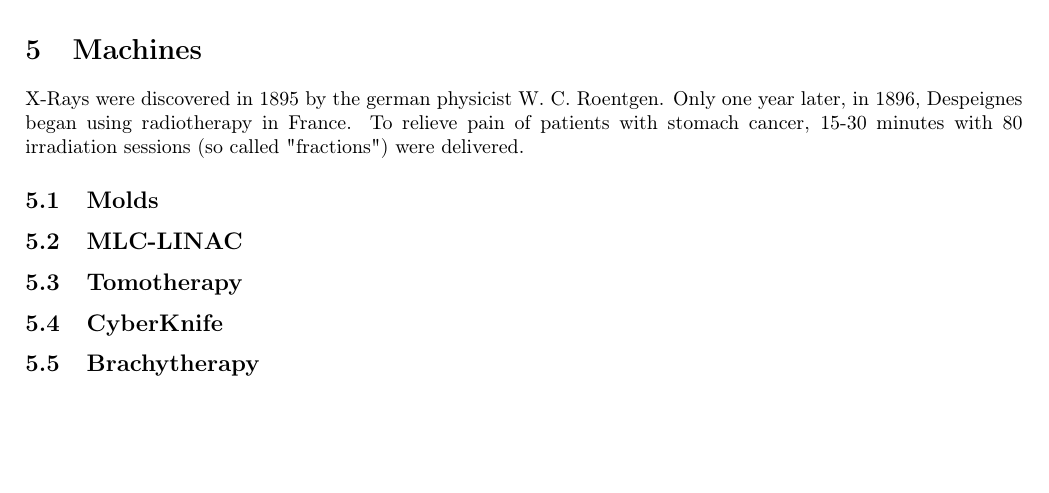
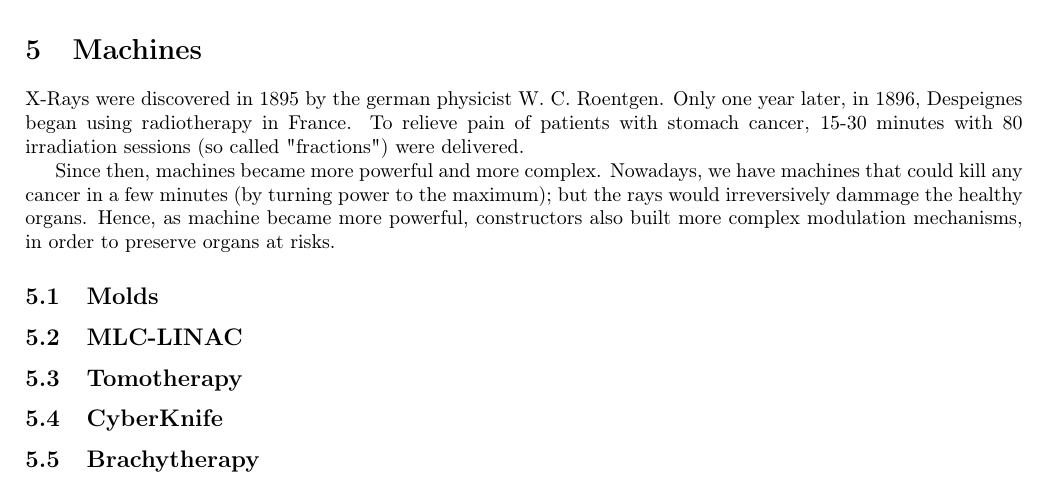
Before and after one commit to pauldubois98/PhD, a LaTeX paper (1_background/1_main.tex, which reads 1_background/1_content.tex): part of page 8 of 9, cut so that both start at the same text, the shorter picture padded with empty space. Compiled offline with pdfLaTeX.

Commit message:
machines intro pt 2

```diff
--- a/1_background/1_content.tex
+++ b/1_background/1_content.tex
@@ -320,6 +320,10 @@ Only one year later, in 1896, Despeignes began using radiotherapy in France.
 To relieve pain of patients with stomach cancer, 15-30 minutes with 80 irradiation sessions (so called "fractions") were delivered.
 % [Holsti LR. Development of clinical radiotherapy since 1896. Acta Oncol. 1995;34:995-1003.].
 
+Since then, machines became more powerful and more complex.
+Nowadays, we have machines that could kill any cancer in a few minutes (by turning power to the maximum); but the rays would irreversively dammage the healthy organs.
+Hence, as machine became more powerful, constructors also built more complex modulation mechanisms, in order to preserve organs at risks.
+
 % add graphic of usage per machine type, and per constructor
 \subsection{Molds}
 \subsection{MLC-LINAC}
```
